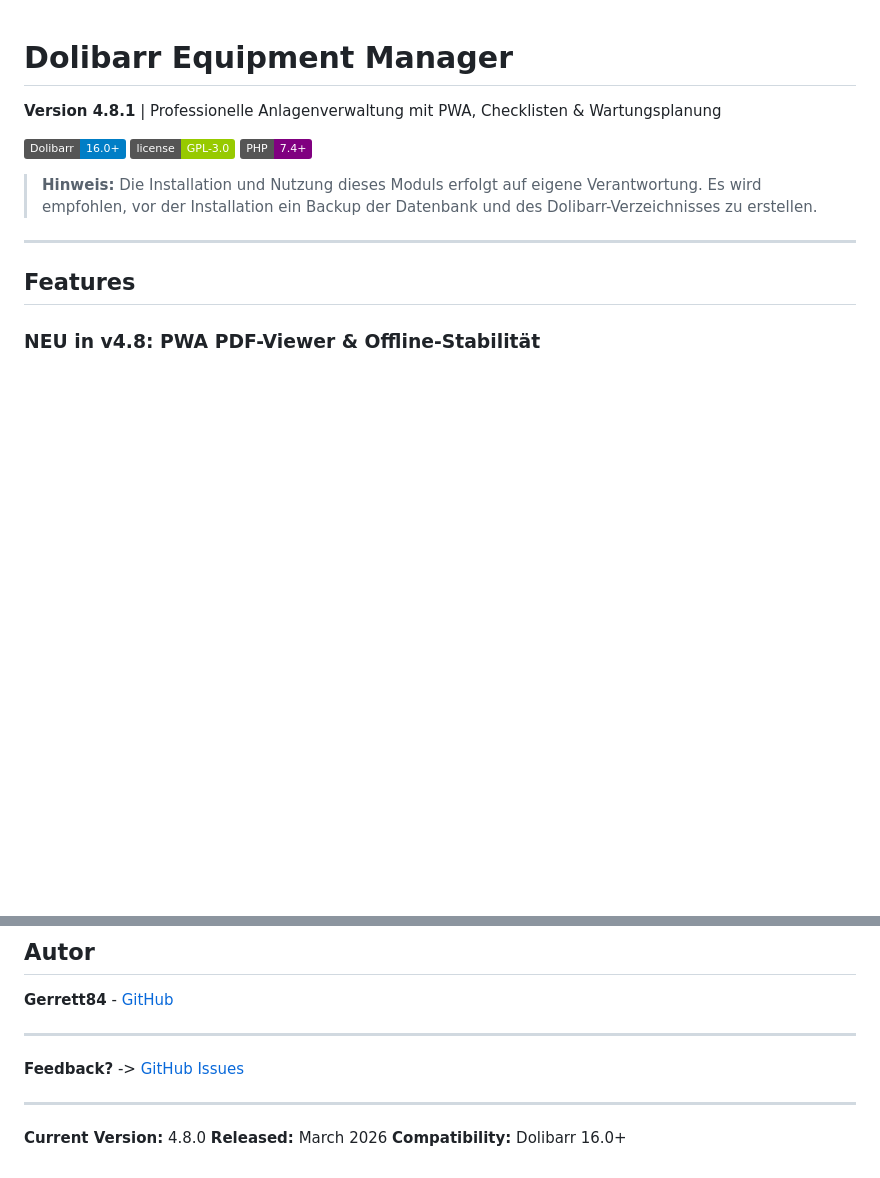
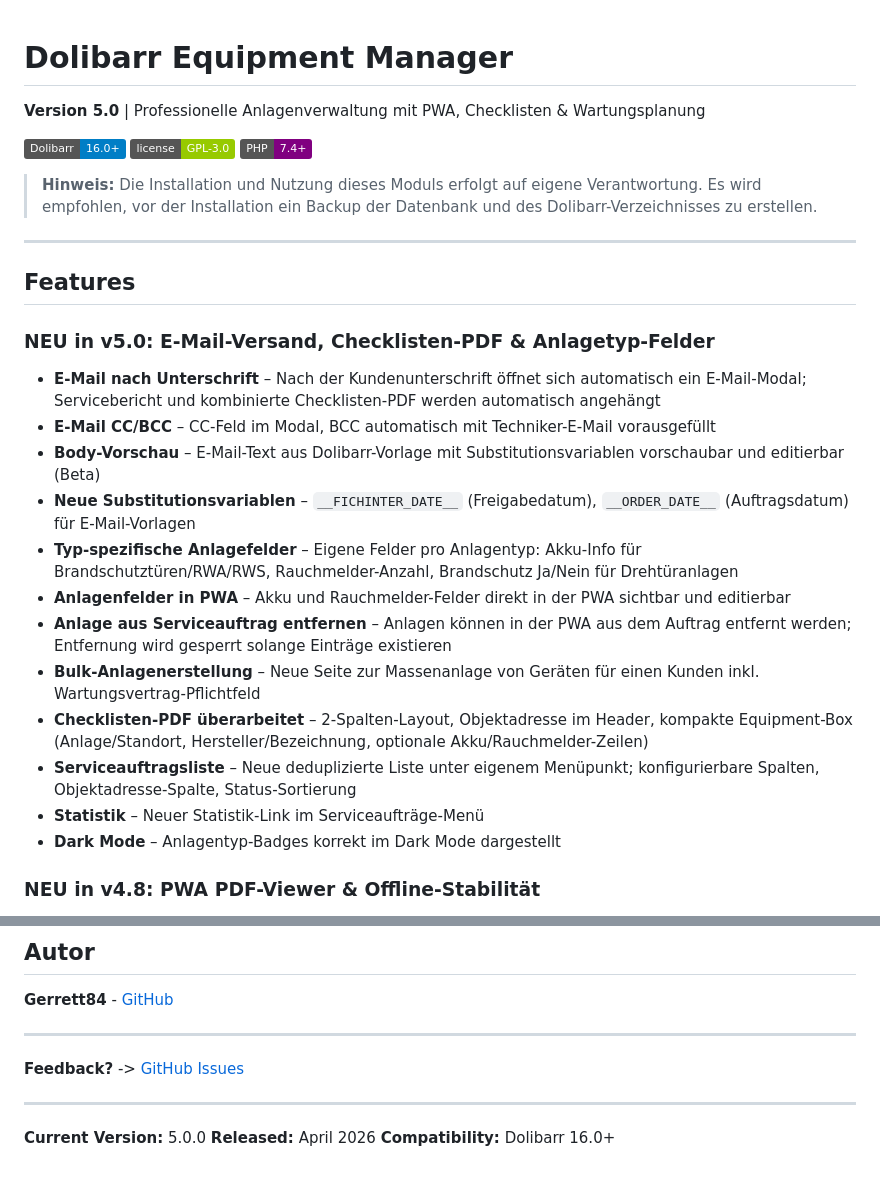
Before and after one commit to Gerrett84/dolibarr_equipmentmanager, a Markdown page: README.md, 2 parts joined by grey strips. Rendered like a GitHub page; badges without logos; blank space fills up the shorter version.

```diff
--- a/README.md
+++ b/README.md
@@ -1,6 +1,6 @@
 # Dolibarr Equipment Manager
 
-**Version 4.8.1** | Professionelle Anlagenverwaltung mit PWA, Checklisten & Wartungsplanung
+**Version 5.0** | Professionelle Anlagenverwaltung mit PWA, Checklisten & Wartungsplanung
 
 [![Dolibarr](https://img.shields.io/badge/Dolibarr-16.0%2B-blue.svg)](https://www.dolibarr.org)
 [![License](https://img.shields.io/badge/license-GPL--3.0-green.svg)](LICENSE)
@@ -11,6 +11,21 @@
 -----
 
 ## Features
+
+### NEU in v5.0: E-Mail-Versand, Checklisten-PDF & Anlagetyp-Felder
+
+- **E-Mail nach Unterschrift** – Nach der Kundenunterschrift öffnet sich automatisch ein E-Mail-Modal; Servicebericht und kombinierte Checklisten-PDF werden automatisch angehängt
+- **E-Mail CC/BCC** – CC-Feld im Modal, BCC automatisch mit Techniker-E-Mail vorausgefüllt
+- **Body-Vorschau** – E-Mail-Text aus Dolibarr-Vorlage mit Substitutionsvariablen vorschaubar und editierbar (Beta)
+- **Neue Substitutionsvariablen** – `__FICHINTER_DATE__` (Freigabedatum), `__ORDER_DATE__` (Auftragsdatum) für E-Mail-Vorlagen
+- **Typ-spezifische Anlagefelder** – Eigene Felder pro Anlagentyp: Akku-Info für Brandschutztüren/RWA/RWS, Rauchmelder-Anzahl, Brandschutz Ja/Nein für Drehtüranlagen
+- **Anlagenfelder in PWA** – Akku und Rauchmelder-Felder direkt in der PWA sichtbar und editierbar
+- **Anlage aus Serviceauftrag entfernen** – Anlagen können in der PWA aus dem Auftrag entfernt werden; Entfernung wird gesperrt solange Einträge existieren
+- **Bulk-Anlagenerstellung** – Neue Seite zur Massenanlage von Geräten für einen Kunden inkl. Wartungsvertrag-Pflichtfeld
+- **Checklisten-PDF überarbeitet** – 2-Spalten-Layout, Objektadresse im Header, kompakte Equipment-Box (Anlage/Standort, Hersteller/Bezeichnung, optionale Akku/Rauchmelder-Zeilen)
+- **Serviceauftragsliste** – Neue deduplizierte Liste unter eigenem Menüpunkt; konfigurierbare Spalten, Objektadresse-Spalte, Status-Sortierung
+- **Statistik** – Neuer Statistik-Link im Serviceaufträge-Menü
+- **Dark Mode** – Anlagentyp-Badges korrekt im Dark Mode dargestellt
 
 ### NEU in v4.8: PWA PDF-Viewer & Offline-Stabilität
 
@@ -493,6 +523,6 @@ GPL v3 oder höher
 
 -----
 
-**Current Version:** 4.8.0
-**Released:** March 2026
+**Current Version:** 5.0.0
+**Released:** April 2026
 **Compatibility:** Dolibarr 16.0+
```
Also changed, not shown: other parts of README.md (+15 -0 lines).
